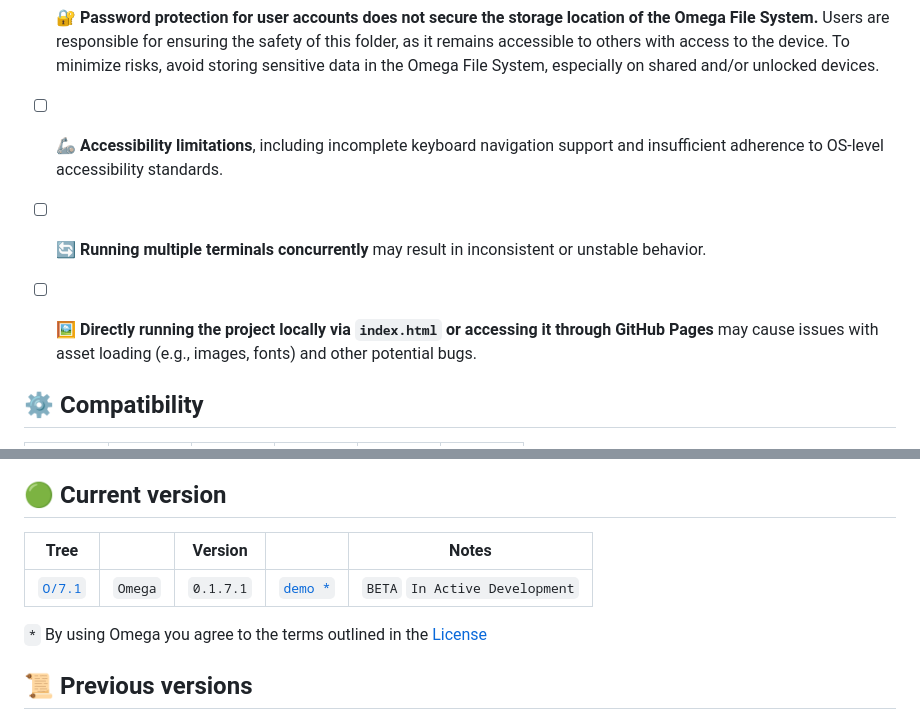
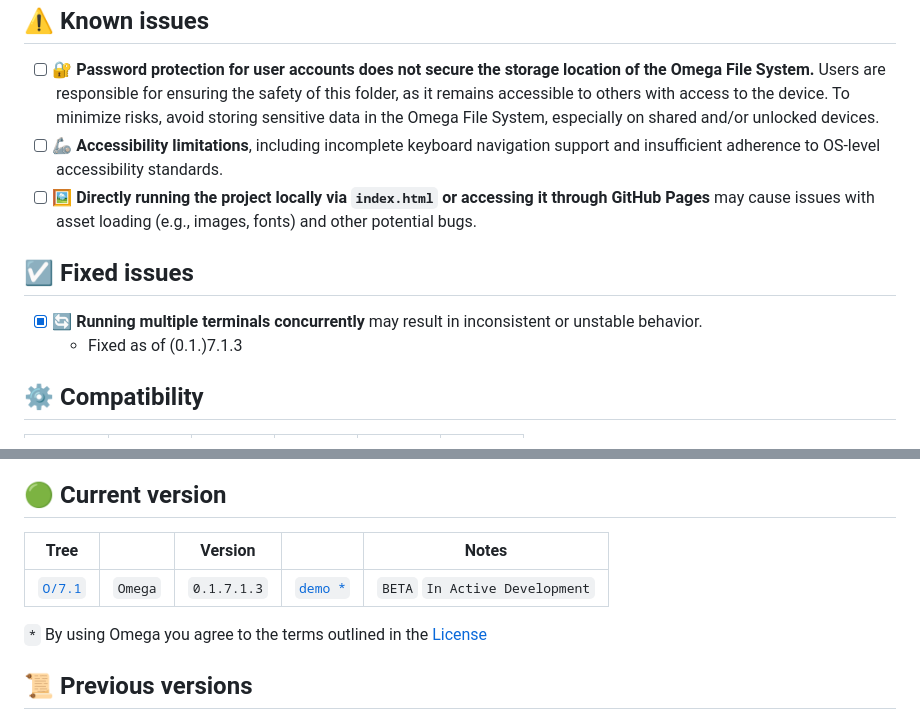
Before and after one commit to 6d6t6/O, a Markdown page: README.md, 2 parts joined by grey strips. GitHub-like rendering.

```diff
--- a/README.md
+++ b/README.md
@@ -7,9 +7,11 @@
 ## ⚠️ Known issues
 - [ ] 🔐 **Password protection for user accounts does not secure the storage location of the Omega File System.** Users are responsible for ensuring the safety of this folder, as it remains accessible to others with access to the device. To minimize risks, avoid storing sensitive data in the Omega File System, especially on shared and/or unlocked devices.
 - [ ] 🦾 **Accessibility limitations**, including incomplete keyboard navigation support and insufficient adherence to OS-level accessibility standards.
-- [ ] 🔄 **Running multiple terminals concurrently** may result in inconsistent or unstable behavior.
 - [ ] 🖼️ **Directly running the project locally via `index.html` or accessing it through GitHub Pages** may cause issues with asset loading (e.g., images, fonts) and other potential bugs.
 
+## ☑️ Fixed issues
+- [x] 🔄 **Running multiple terminals concurrently** may result in inconsistent or unstable behavior.
+  - Fixed as of (0.1.)7.1.3
 
 ## ⚙️ Compatibility
 <table>
@@ -44,9 +46,9 @@
 ###### `• ✅ Fully supported` `• ⚠️ Partially supported [Not supported]` `• ❔ Unknown`
 
 ## 🟢 Current version
-| Tree                                              |         | Version   |                                           | Notes                          |
-|---------------------------------------------------|---------|-----------|-------------------------------------------|--------------------------------|
-| [`O/7.1`](https://github.com/6d6t6/O/tree/main/7) | `Omega` | `0.1.7.1` | [`demo *`](https://o-0.pages.dev/)        | `BETA` `In Active Development` |
+| Tree                                              |         | Version     |                                           | Notes                          |
+|---------------------------------------------------|---------|-------------|-------------------------------------------|--------------------------------|
+| [`O/7.1`](https://github.com/6d6t6/O/tree/main/7) | `Omega` | `0.1.7.1.3` | [`demo *`](https://o-0.pages.dev/)        | `BETA` `In Active Development` |
 
 `*` By using Omega you agree to the terms outlined in the [License](#-license)
 
```
